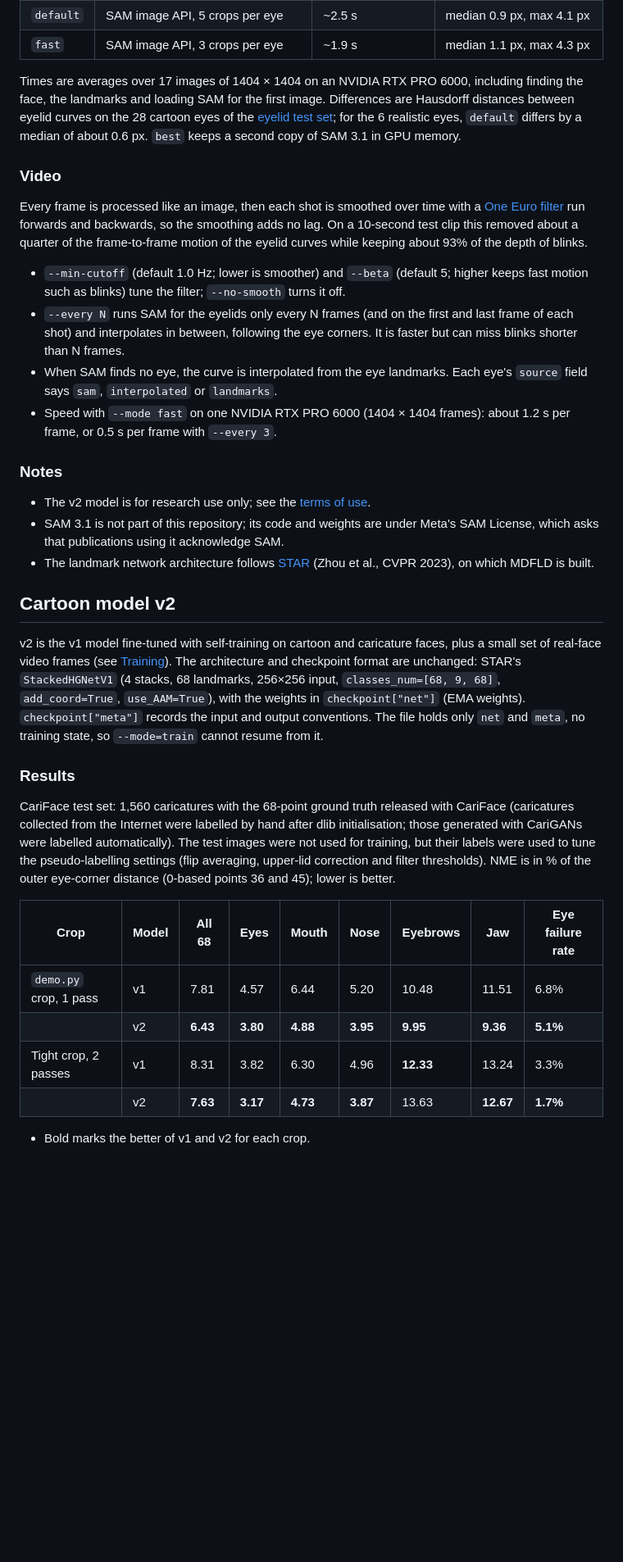
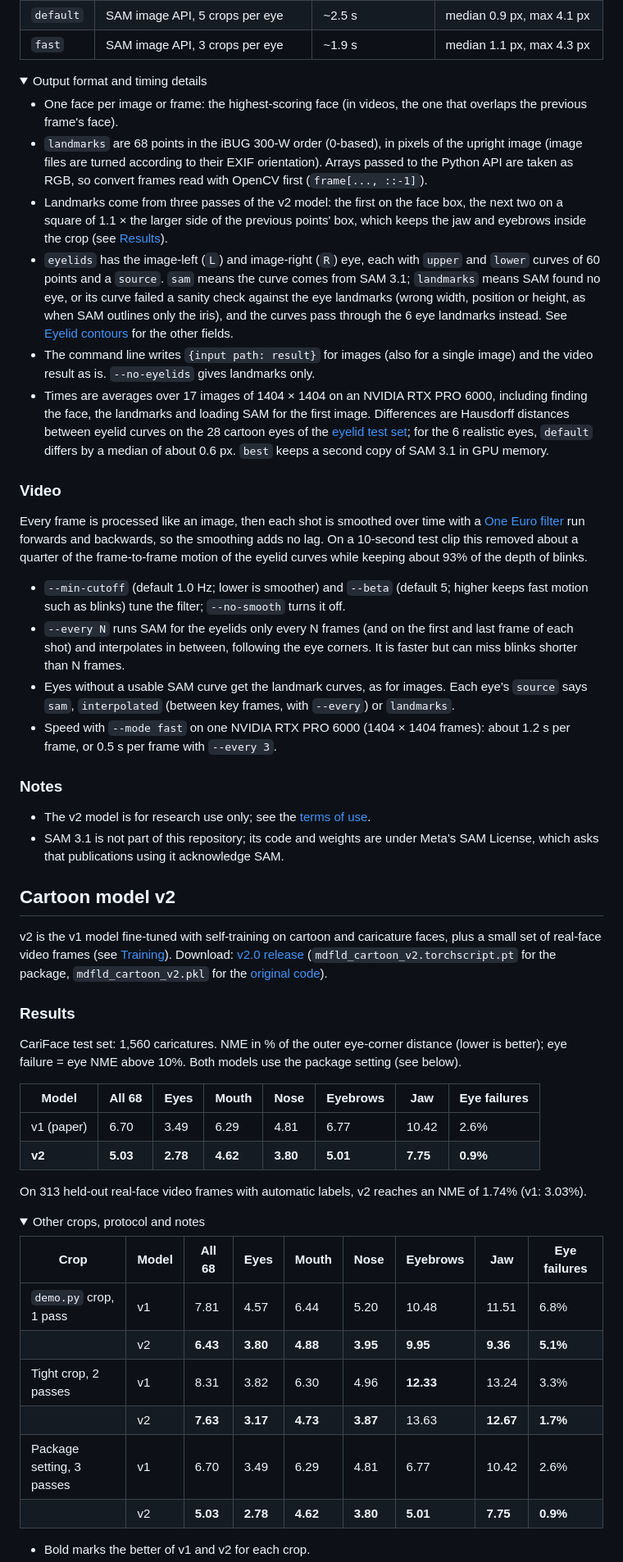
Before and after one commit to zenonLEE/MDFLD, a Markdown page: README.md, the part around one of its changes. Shown at 82% size. GitHub-like rendering; folded sections open; blank space fills up the shorter version.

```diff
--- a/README.md
+++ b/README.md
@@ -85,7 +77,17 @@ v = m.video("clip.mp4", vis="clip_mdfld.mp4")     # {"fps", "frames": [{"frame",
 | `default` | SAM image API, 5 crops per eye | ~2.5 s | median 0.9 px, max 4.1 px |
 | `fast` | SAM image API, 3 crops per eye | ~1.9 s | median 1.1 px, max 4.3 px |
 
-Times are averages over 17 images of 1404 × 1404 on an NVIDIA RTX PRO 6000, including finding the face, the landmarks and loading SAM for the first image. Differences are Hausdorff distances between eyelid curves on the 28 cartoon eyes of the [eyelid test set](#results-1); for the 6 realistic eyes, `default` differs by a median of about 0.6 px. `best` keeps a second copy of SAM 3.1 in GPU memory.
+<details>
+<summary>Output format and timing details</summary>
+
+- One face per image or frame: the highest-scoring face (in videos, the one that overlaps the previous frame's face).
+- `landmarks` are 68 points in the iBUG 300-W order (0-based), in pixels of the upright image (image files are turned according to their EXIF orientation). Arrays passed to the Python API are taken as RGB, so convert frames read with OpenCV first (`frame[..., ::-1]`).
+- Landmarks come from three passes of the v2 model: the first on the face box, the next two on a square of 1.1 × the larger side of the previous points' box, which keeps the jaw and eyebrows inside the crop (see [Results](#results)).
+- `eyelids` has the image-left (`L`) and image-right (`R`) eye, each with `upper` and `lower` curves of 60 points and a `source`. `sam` means the curve comes from SAM 3.1; `landmarks` means SAM found no eye, or its curve failed a sanity check against the eye landmarks (wrong width, position or height, as when SAM outlines only the iris), and the curves pass through the 6 eye landmarks instead. See [Eyelid contours](#eyelid-contours-v21) for the other fields.
+- The command line writes `{input path: result}` for images (also for a single image) and the video result as is. `--no-eyelids` gives landmarks only.
+- Times are averages over 17 images of 1404 × 1404 on an NVIDIA RTX PRO 6000, including finding the face, the landmarks and loading SAM for the first image. Differences are Hausdorff distances between eyelid curves on the 28 cartoon eyes of the [eyelid test set](#results-1); for the 6 realistic eyes, `default` differs by a median of about 0.6 px. `best` keeps a second copy of SAM 3.1 in GPU memory.
+
+</details>
 
 ### Video
 
@@ -93,28 +95,39 @@ Every frame is processed like an image, then each shot is smoothed over time wit
 
 - `--min-cutoff` (default 1.0 Hz; lower is smoother) and `--beta` (default 5; higher keeps fast motion such as blinks) tune the filter; `--no-smooth` turns it off.
 - `--every N` runs SAM for the eyelids only every N frames (and on the first and last frame of each shot) and interpolates in between, following the eye corners. It is faster but can miss blinks shorter than N frames.
-- When SAM finds no eye, the curve is interpolated from the eye landmarks. Each eye's `source` field says `sam`, `interpolated` or `landmarks`.
+- Eyes without a usable SAM curve get the landmark curves, as for images. Each eye's `source` says `sam`, `interpolated` (between key frames, with `--every`) or `landmarks`.
 - Speed with `--mode fast` on one NVIDIA RTX PRO 6000 (1404 × 1404 frames): about 1.2 s per frame, or 0.5 s per frame with `--every 3`.
 
 ### Notes
 
 - The v2 model is for research use only; see the [terms of use](#terms-of-use).
 - SAM 3.1 is not part of this repository; its code and weights are under Meta's SAM License, which asks that publications using it acknowledge SAM.
-- The landmark network architecture follows [STAR](https://github.com/ZhenglinZhou/STAR) (Zhou et al., CVPR 2023), on which MDFLD is built.
 
 ## Cartoon model v2
 
-v2 is the v1 model fine-tuned with self-training on cartoon and caricature faces, plus a small set of real-face video frames (see [Training](#training)). The architecture and checkpoint format are unchanged: STAR's `StackedHGNetV1` (4 stacks, 68 landmarks, 256×256 input, `classes_num=[68, 9, 68]`, `add_coord=True`, `use_AAM=True`), with the weights in `checkpoint["net"]` (EMA weights). `checkpoint["meta"]` records the input and output conventions. The file holds only `net` and `meta`, no training state, so `--mode=train` cannot resume from it.
+v2 is the v1 model fine-tuned with self-training on cartoon and caricature faces, plus a small set of real-face video frames (see [Training](#training)). Download: [v2.0 release](https://github.com/zenonLEE/MDFLD/releases/tag/v2.0) (`mdfld_cartoon_v2.torchscript.pt` for the package, `mdfld_cartoon_v2.pkl` for the [original code](#paper-model-v1-and-the-original-code)).
 
 ### Results
 
-CariFace test set: 1,560 caricatures with the 68-point ground truth released with CariFace (caricatures collected from the Internet were labelled by hand after dlib initialisation; those generated with CariGANs were labelled automatically). The test images were not used for training, but their labels were used to tune the pseudo-labelling settings (flip averaging, upper-lid correction and filter thresholds). NME is in % of the outer eye-corner distance (0-based points 36 and 45); lower is better.
+CariFace test set: 1,560 caricatures. NME in % of the outer eye-corner distance (lower is better); eye failure = eye NME above 10%. Both models use the package setting (see below).
 
-| Crop | Model | All 68 | Eyes | Mouth | Nose | Eyebrows | Jaw | Eye failure rate |
+| Model | All 68 | Eyes | Mouth | Nose | Eyebrows | Jaw | Eye failures |
+|---|---|---|---|---|---|---|---|
+| v1 (paper) | 6.70 | 3.49 | 6.29 | 4.81 | 6.77 | 10.42 | 2.6% |
+| **v2** | **5.03** | **2.78** | **4.62** | **3.80** | **5.01** | **7.75** | **0.9%** |
+
+On 313 held-out real-face video frames with automatic labels, v2 reaches an NME of 1.74% (v1: 3.03%).
+
+<details>
+<summary>Other crops, protocol and notes</summary>
+
+| Crop | Model | All 68 | Eyes | Mouth | Nose | Eyebrows | Jaw | Eye failures |
 |---|---|---|---|---|---|---|---|---|
 | `demo.py` crop, 1 pass | v1 | 7.81 | 4.57 | 6.44 | 5.20 | 10.48 | 11.51 | 6.8% |
 | | v2 | **6.43** | **3.80** | **4.88** | **3.95** | **9.95** | **9.36** | **5.1%** |
 | Tight crop, 2 passes | v1 | 8.31 | 3.82 | 6.30 | 4.96 | **12.33** | 13.24 | 3.3% |
 | | v2 | **7.63** | **3.17** | **4.73** | **3.87** | 13.63 | **12.67** | **1.7%** |
+| Package setting, 3 passes | v1 | 6.70 | 3.49 | 6.29 | 4.81 | 6.77 | 10.42 | 2.6% |
+| | v2 | **5.03** | **2.78** | **4.62** | **3.80** | **5.01** | **7.75** | **0.9%** |
 
 - Bold marks the better of v1 and v2 for each crop.
```
Also changed, not shown: other parts of README.md (+59 -68 lines), docs/assets/teaser.jpg (added).
